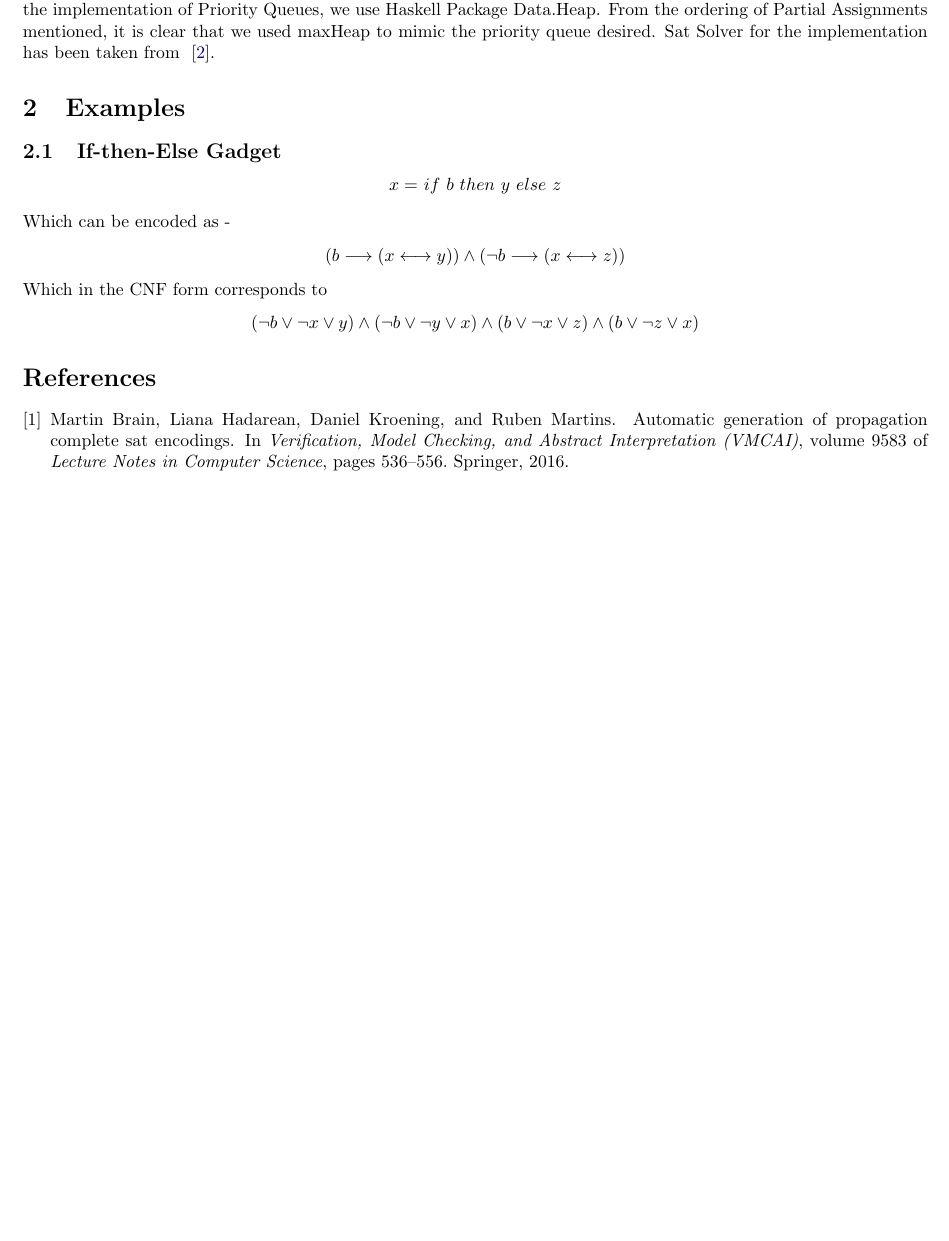
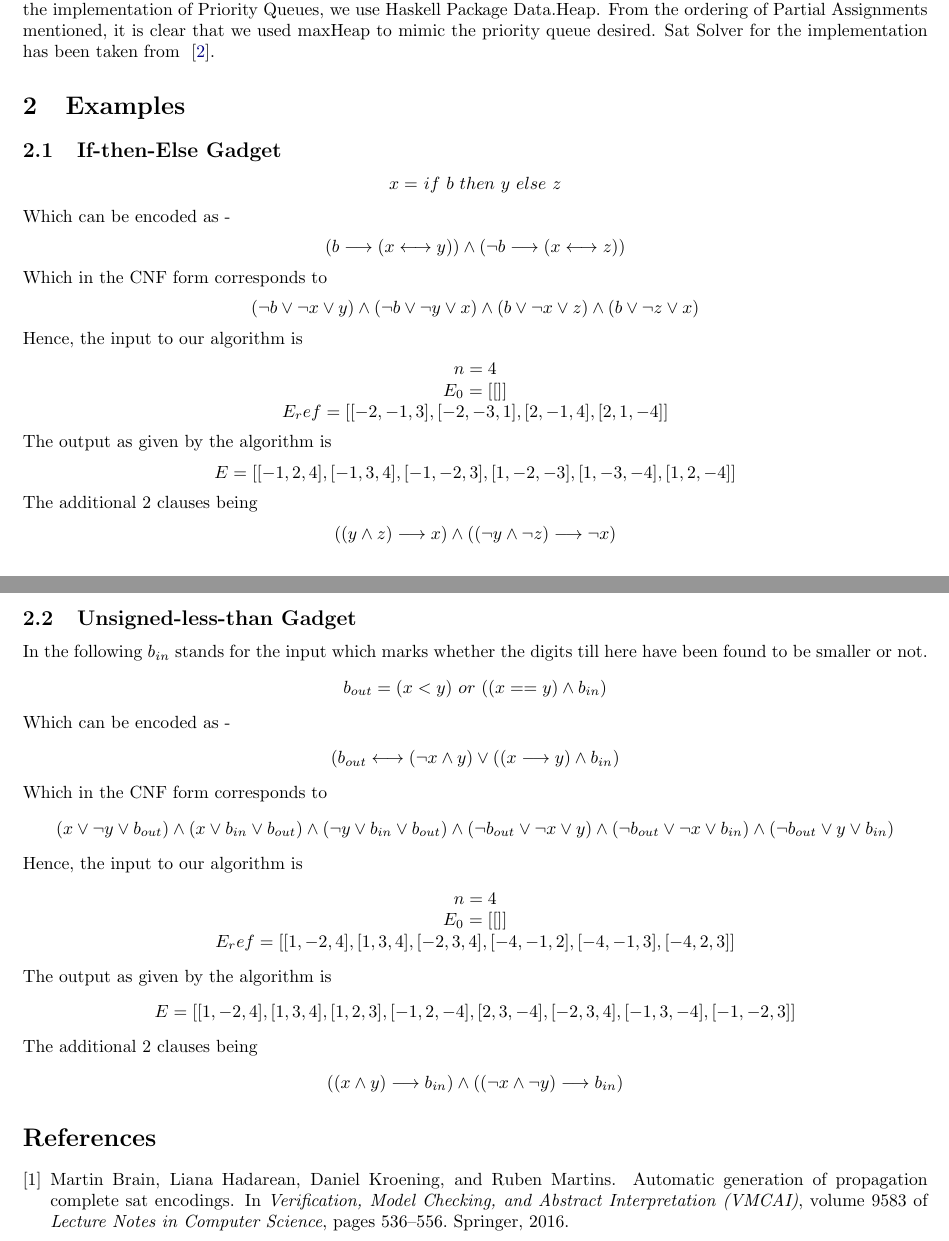
Before and after one commit to Arunothia/codingground, a LaTeX paper (PCE/Report/report.tex): part of page 2 of 2 before the commit and two parts of pages 2 and 3 of 3 after it, the two joined at a grey line, cut so that both start at the same text, the shorter picture padded with empty space. Compiled offline with pdfLaTeX.

Commit message:
Some examples added

```diff
--- a/PCE/Report/report.tex
+++ b/PCE/Report/report.tex
@@ -82,6 +82,47 @@ Which in the CNF form corresponds to
 \begin{center}
 $(\neg b \vee \neg x \vee y) \wedge (\neg b \vee \neg y \vee x) \wedge (b \vee \neg x \vee z) \wedge (b \vee \neg z \vee x)$
 \end{center}
+Hence, the input to our algorithm is
+\begin{center}
+$n = 4$\\
+$E_0 = [[]]$ \\
+$E_ref = [[-2,-1,3],[-2,-3,1],[2,-1,4],[2,1,-4]]$
+\end{center}
+The output as given by the algorithm is
+\begin{center}
+$E = [[-1,2,4],[-1,3,4],[-1,-2,3],[1,-2,-3],[1,-3,-4],[1,2,-4]]$
+\end{center}
+The additional $2$ clauses being
+\begin{center}
+$((y \wedge z) \longrightarrow x) \wedge ((\neg y \wedge \neg z) \longrightarrow \neg x)$
+\end{center}
+\subsection{Unsigned-less-than Gadget}
+In the following $b_{in}$ stands for the input which marks whether the digits till here have been found to be smaller or not.
+\begin{center}
+$b_{out} = (x < y)$ $or$ $((x == y) \wedge b_{in})$
+\end{center}
+Which can be encoded as -
+\begin{center}
+$ (b_{out} \longleftrightarrow (\neg x \wedge y) \vee ((x \longrightarrow y) \wedge b_{in})$
+\end{center}
+Which in the CNF form corresponds to
+\begin{center}
+$(x \vee \neg y \vee b_{out}) \wedge (x \vee b_{in} \vee b_{out}) \wedge (\neg y \vee b_{in} \vee b_{out}) \wedge (\neg b_{out} \vee \neg x \vee y) \wedge (\neg b_{out} \vee \neg x \vee b_{in}) \wedge (\neg b_{out} \vee y \vee b_{in})$
+\end{center}
+Hence, the input to our algorithm is
+\begin{center}
+$n = 4$\\
+$E_0 = [[]]$ \\
+$E_ref = [[1,-2,4],[1,3,4],[-2,3,4],[-4,-1,2],[-4,-1,3],[-4,2,3]]$
+\end{center}
+The output as given by the algorithm is
+\begin{center}
+$E = [[1,-2,4],[1,3,4],[1,2,3],[-1,2,-4],[2,3,-4],[-2,3,4],[-1,3,-4],[-1,-2,3]]$
+\end{center}
+The additional $2$ clauses being
+\begin{center}
+$((x \wedge y) \longrightarrow b_{in}) \wedge ((\neg x \wedge \neg y) \longrightarrow b_{in})$
+\end{center}
 \nocite{*}
 \bibliographystyle{unsrt}
 \bibliography{ref}
```
Also changed, not shown: PCE/Report/report.pdf.
